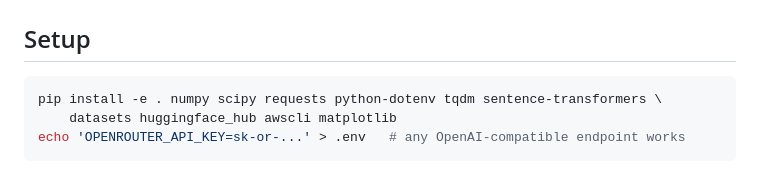
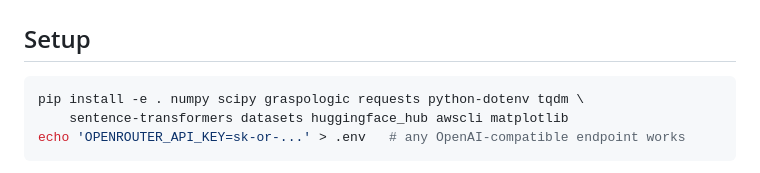
Before and after one commit to jataware/dkps, a Markdown page: README.md, the part around the change. Rendered like a GitHub page.

Commit message:
README: graspologic in deps (caught by clean-machine validation)
Co-Authored-By: Claude Fable 5 <noreply@anthropic.com>
Claude-Session: https://claude.ai/code/session_01RGusFFXzoPTkSKgzzDLjNv

````diff
--- a/README.md
+++ b/README.md
@@ -33,8 +33,8 @@ notes/summary.tex       the write-up (pdflatex notes/summary.tex)
 ## Setup
 
 ```bash
-pip install -e . numpy scipy requests python-dotenv tqdm sentence-transformers \
-    datasets huggingface_hub awscli matplotlib
+pip install -e . numpy scipy graspologic requests python-dotenv tqdm \
+    sentence-transformers datasets huggingface_hub awscli matplotlib
 echo 'OPENROUTER_API_KEY=sk-or-...' > .env   # any OpenAI-compatible endpoint works
 ```
 
````
